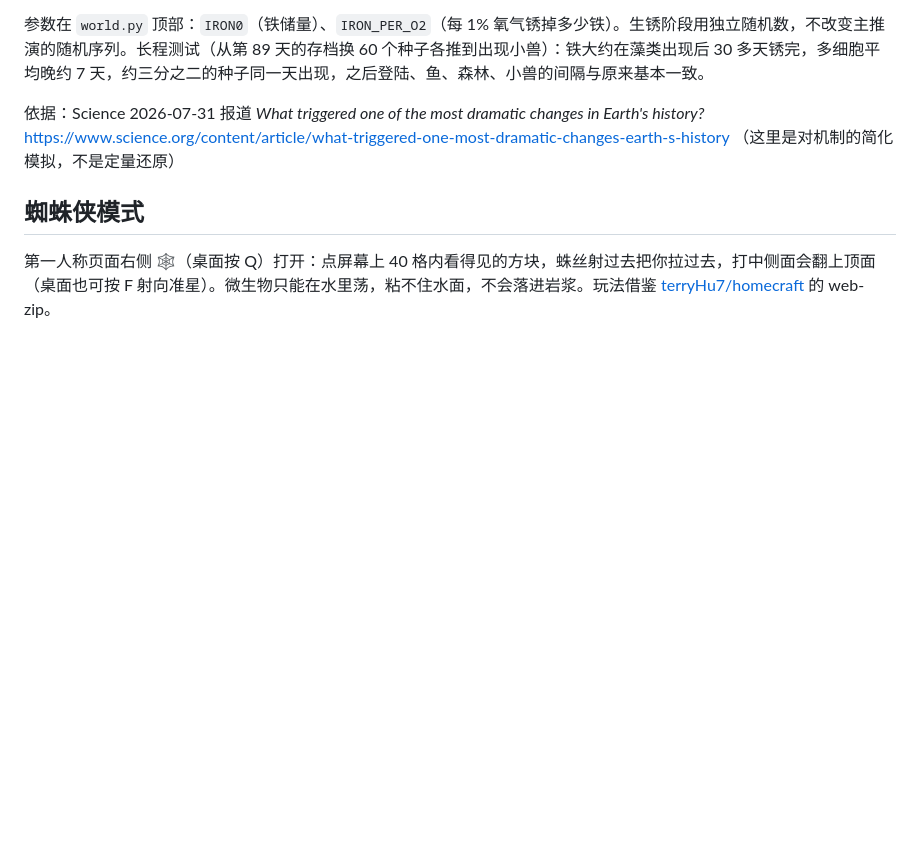
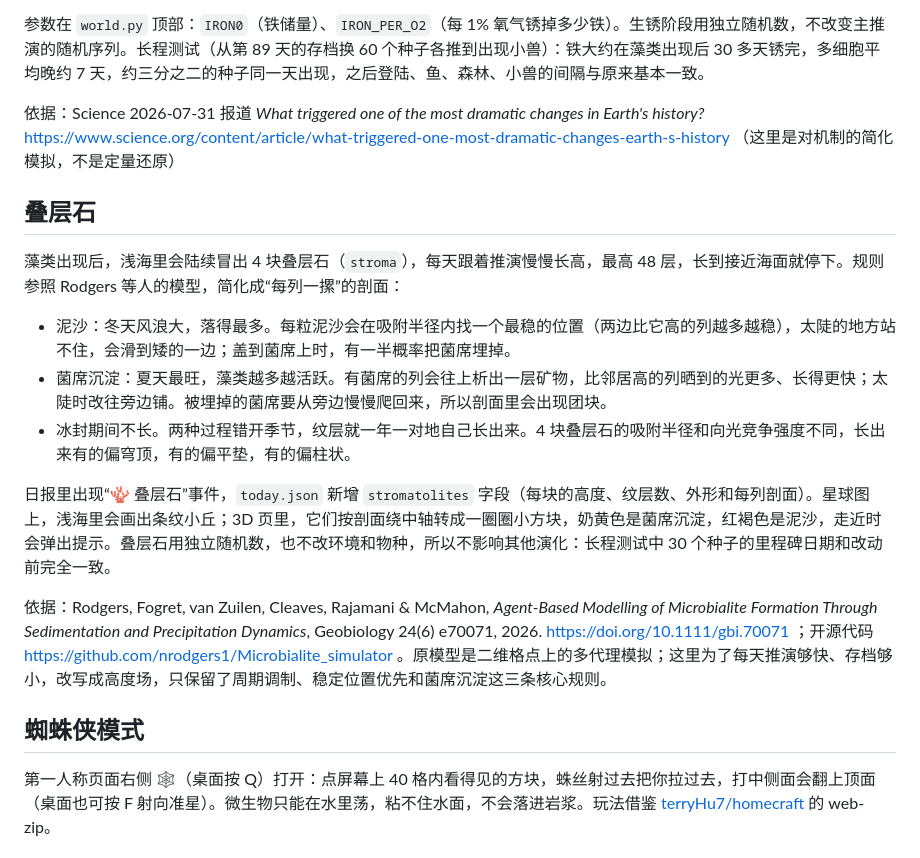
Before and after one commit to vitawell/tiny-planet, a Markdown page: README.md, the part around the change. GitHub-like rendering; blank space fills up the shorter version.

Commit message:
光合纪浅海加入会长高的叠层石（参照 Rodgers et al. 2026 Geobiology）

```diff
--- a/README.md
+++ b/README.md
@@ -31,6 +31,18 @@
 
 依据：Science 2026-07-31 报道 *What triggered one of the most dramatic changes in Earth's history?* https://www.science.org/content/article/what-triggered-one-most-dramatic-changes-earth-s-history （这里是对机制的简化模拟，不是定量还原）
 
+## 叠层石
+
+藻类出现后，浅海里会陆续冒出 4 块叠层石（`stroma`），每天跟着推演慢慢长高，最高 48 层，长到接近海面就停下。规则参照 Rodgers 等人的模型，简化成“每列一摞”的剖面：
+
+- 泥沙：冬天风浪大，落得最多。每粒泥沙会在吸附半径内找一个最稳的位置（两边比它高的列越多越稳），太陡的地方站不住，会滑到矮的一边；盖到菌席上时，有一半概率把菌席埋掉。
+- 菌席沉淀：夏天最旺，藻类越多越活跃。有菌席的列会往上析出一层矿物，比邻居高的列晒到的光更多、长得更快；太陡时改往旁边铺。被埋掉的菌席要从旁边慢慢爬回来，所以剖面里会出现团块。
+- 冰封期间不长。两种过程错开季节，纹层就一年一对地自己长出来。4 块叠层石的吸附半径和向光竞争强度不同，长出来有的偏穹顶，有的偏平垫，有的偏柱状。
+
+日报里出现“🪸 叠层石”事件，`today.json` 新增 `stromatolites` 字段（每块的高度、纹层数、外形和每列剖面）。星球图上，浅海里会画出条纹小丘；3D 页里，它们按剖面绕中轴转成一圈圈小方块，奶黄色是菌席沉淀，红褐色是泥沙，走近时会弹出提示。叠层石用独立随机数，也不改环境和物种，所以不影响其他演化：长程测试中 30 个种子的里程碑日期和改动前完全一致。
+
+依据：Rodgers, Fogret, van Zuilen, Cleaves, Rajamani & McMahon, *Agent-Based Modelling of Microbialite Formation Through Sedimentation and Precipitation Dynamics*, Geobiology 24(6) e70071, 2026. https://doi.org/10.1111/gbi.70071 ；开源代码 https://github.com/nrodgers1/Microbialite_simulator 。原模型是二维格点上的多代理模拟；这里为了每天推演够快、存档够小，改写成高度场，只保留了周期调制、稳定位置优先和菌席沉淀这三条核心规则。
+
 ## 蜘蛛侠模式
 
 第一人称页面右侧 🕸️（桌面按 Q）打开：点屏幕上 40 格内看得见的方块，蛛丝射过去把你拉过去，打中侧面会翻上顶面（桌面也可按 F 射向准星）。微生物只能在水里荡，粘不住水面，不会落进岩浆。玩法借鉴 [terryHu7/homecraft](https://github.com/terryHu7/homecraft) 的 web-zip。
```
